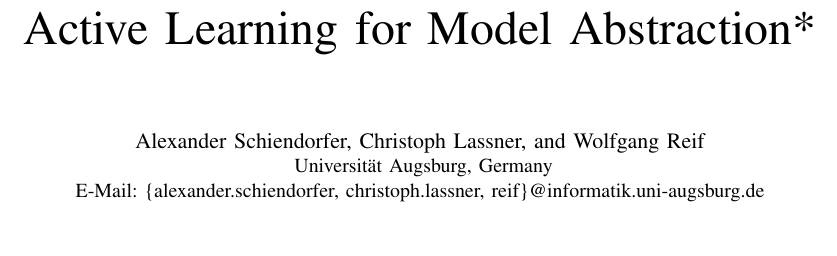
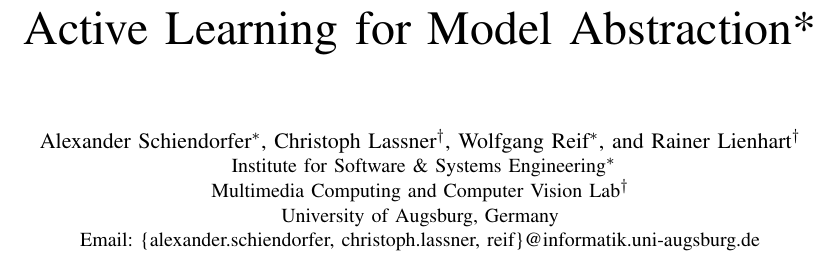
Before and after one commit to Alexander-Schiendorfer/learning-for-sampling, a LaTeX paper (position-paper/position-paper.tex): part of page 1 of 4, cut so that both start at the same text, the shorter picture padded with empty space. Compiled offline with pdfLaTeX.

Commit message:
Author thingys

```diff
--- a/position-paper/position-paper.tex
+++ b/position-paper/position-paper.tex
@@ -82,10 +82,12 @@
 \title{Active Learning for Model Abstraction*}
 
 \author{
-\IEEEauthorblockN{Alexander Schiendorfer, Christoph Lassner, and Wolfgang Reif}
+\IEEEauthorblockN{Alexander Schiendorfer\IEEEauthorrefmark{1}, Christoph Lassner\IEEEauthorrefmark{2}, Wolfgang Reif\IEEEauthorrefmark{1}, and Rainer Lienhart\IEEEauthorrefmark{2}}
 \IEEEauthorblockA{
-Universität Augsburg, Germany\\
-E-Mail: \{alexander.schiendorfer, christoph.lassner, reif\}@informatik.uni-augsburg.de}
+Institute for Software \& Systems Engineering\IEEEauthorrefmark{1}\\
+Multimedia Computing and Computer Vision Lab\IEEEauthorrefmark{2}\\
+University of Augsburg, Germany\\
+Email: \{alexander.schiendorfer, christoph.lassner, reif\}@informatik.uni-augsburg.de}
 }
 
 \maketitle
```
Also changed, not shown: position-paper/position-paper.pdf.
